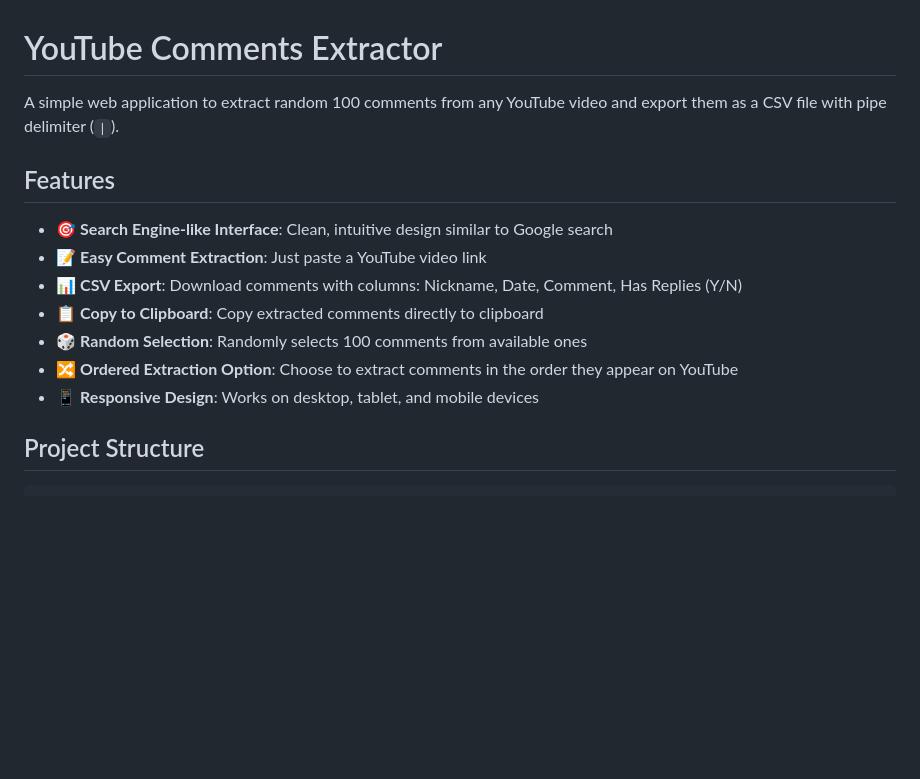
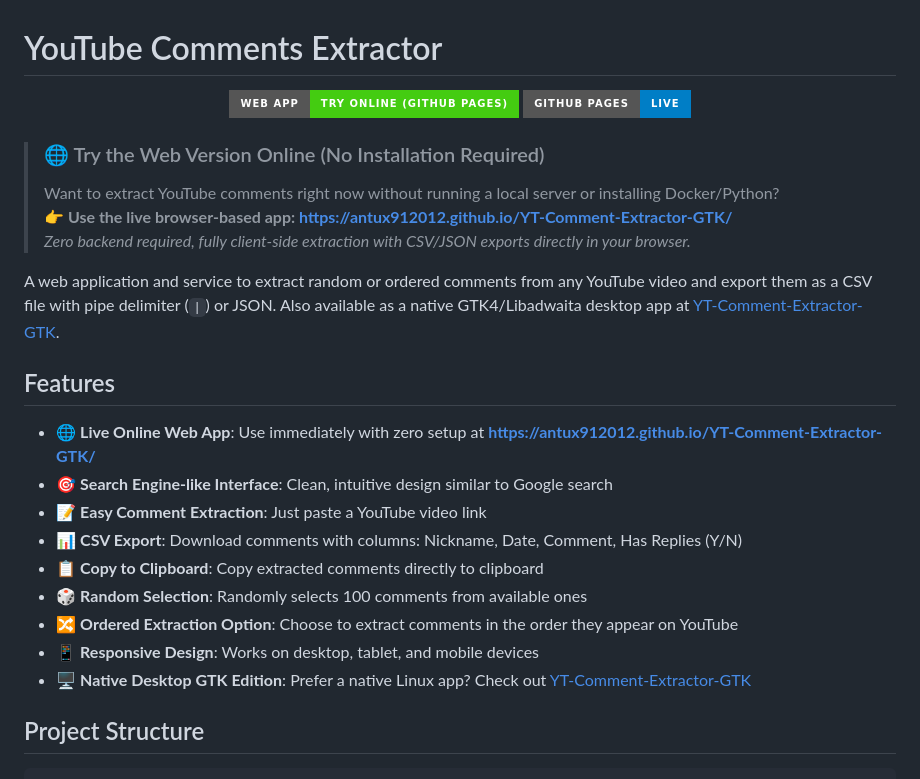
Before and after one commit to Antux912012/YT-Comment-Extractor, a Markdown page: README.md, the part around the change. Drawn GitHub-style; badges without logos; blank space fills up the shorter version.

Commit message:
docs(readme): link to live GitHub Pages web edition and GTK app

```diff
--- a/README.md
+++ b/README.md
@@ -1,9 +1,24 @@
 # YouTube Comments Extractor
 
-A simple web application to extract random 100 comments from any YouTube video and export them as a CSV file with pipe delimiter (`|`).
+<p align="center">
+  <a href="https://antux912012.github.io/YT-Comment-Extractor-GTK/">
+    <img src="https://img.shields.io/badge/Web%20App-Try%20Online%20(GitHub%20Pages)-brightgreen?style=for-the-badge&logo=googlechrome&logoColor=white" alt="Live Web App" />
+  </a>
+  <a href="https://antux912012.github.io/YT-Comment-Extractor-GTK/">
+    <img src="https://img.shields.io/badge/GitHub%20Pages-Live-blue?style=for-the-badge&logo=github" alt="GitHub Pages" />
+  </a>
+</p>
+
+> ### 🌐 Try the Web Version Online (No Installation Required)
+> Want to extract YouTube comments right now without running a local server or installing Docker/Python?
+> **👉 Use the live browser-based app: [https://antux912012.github.io/YT-Comment-Extractor-GTK/](https://antux912012.github.io/YT-Comment-Extractor-GTK/)**
+> *Zero backend required, fully client-side extraction with CSV/JSON exports directly in your browser.*
+
+A web application and service to extract random or ordered comments from any YouTube video and export them as a CSV file with pipe delimiter (`|`) or JSON. Also available as a native GTK4/Libadwaita desktop app at [YT-Comment-Extractor-GTK](https://github.com/Antux912012/YT-Comment-Extractor-GTK).
 
 ## Features
 
+- 🌐 **Live Online Web App**: Use immediately with zero setup at **[https://antux912012.github.io/YT-Comment-Extractor-GTK/](https://antux912012.github.io/YT-Comment-Extractor-GTK/)**
 - 🎯 **Search Engine-like Interface**: Clean, intuitive design similar to Google search
 - 📝 **Easy Comment Extraction**: Just paste a YouTube video link
 - 📊 **CSV Export**: Download comments with columns: Nickname, Date, Comment, Has Replies (Y/N)
@@ -11,6 +26,7 @@ A simple web application to extract random 100 comments from any YouTube video a
 - 🎲 **Random Selection**: Randomly selects 100 comments from available ones
 - 🔀 **Ordered Extraction Option**: Choose to extract comments in the order they appear on YouTube
 - 📱 **Responsive Design**: Works on desktop, tablet, and mobile devices
+- 🖥️ **Native Desktop GTK Edition**: Prefer a native Linux app? Check out [YT-Comment-Extractor-GTK](https://github.com/Antux912012/YT-Comment-Extractor-GTK)
 
 ## Project Structure
 
```
